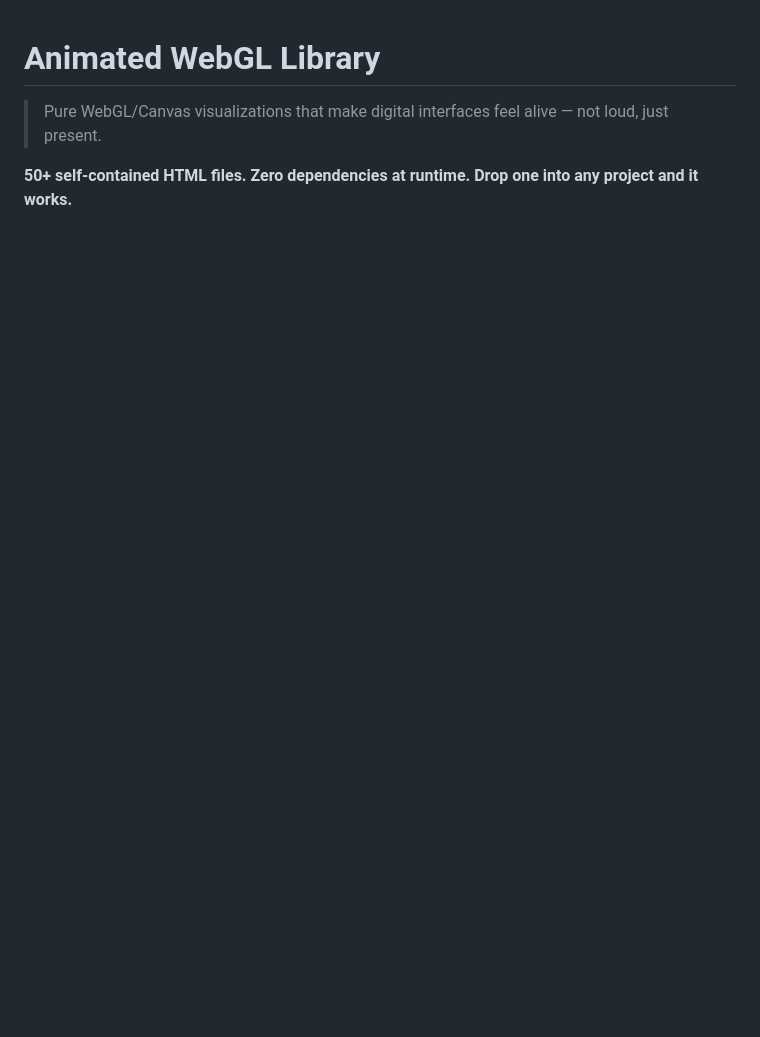
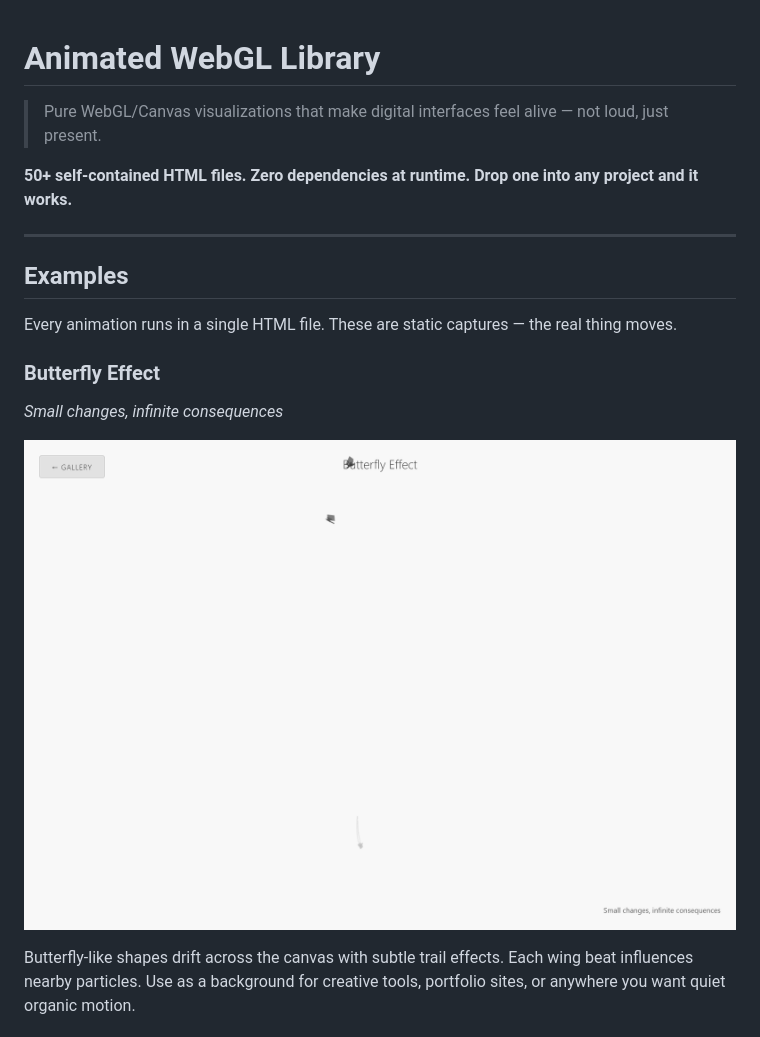
Before and after one commit to aptsalt/animated-webgl-library, a Markdown page: README.md, the part around one of its changes. Rendered like a GitHub page; blank space fills up the shorter version.

Commit message:
docs: add visual examples section with preview images

```diff
--- a/README.md
+++ b/README.md
@@ -3,3 +3,17 @@
 > Pure WebGL/Canvas visualizations that make digital interfaces feel alive — not loud, just present.
 
 **50+ self-contained HTML files. Zero dependencies at runtime. Drop one into any project and it works.**
+
+---
+
+## Examples
+
+Every animation runs in a single HTML file. These are static captures — the real thing moves.
+
+### Butterfly Effect
+*Small changes, infinite consequences*
+
+[![Butterfly Effect](previews/butterfly-effect.png)](https://aptsalt.github.io/animated-webgl-library/50-journeys/butterfly-effect.html)
+
+Butterfly-like shapes drift across the canvas with subtle trail effects. Each wing beat influences nearby particles. Use as a background for creative tools, portfolio sites, or anywhere you want quiet organic motion.
+
```
Also changed, not shown: other parts of README.md (+22 -0 lines).
